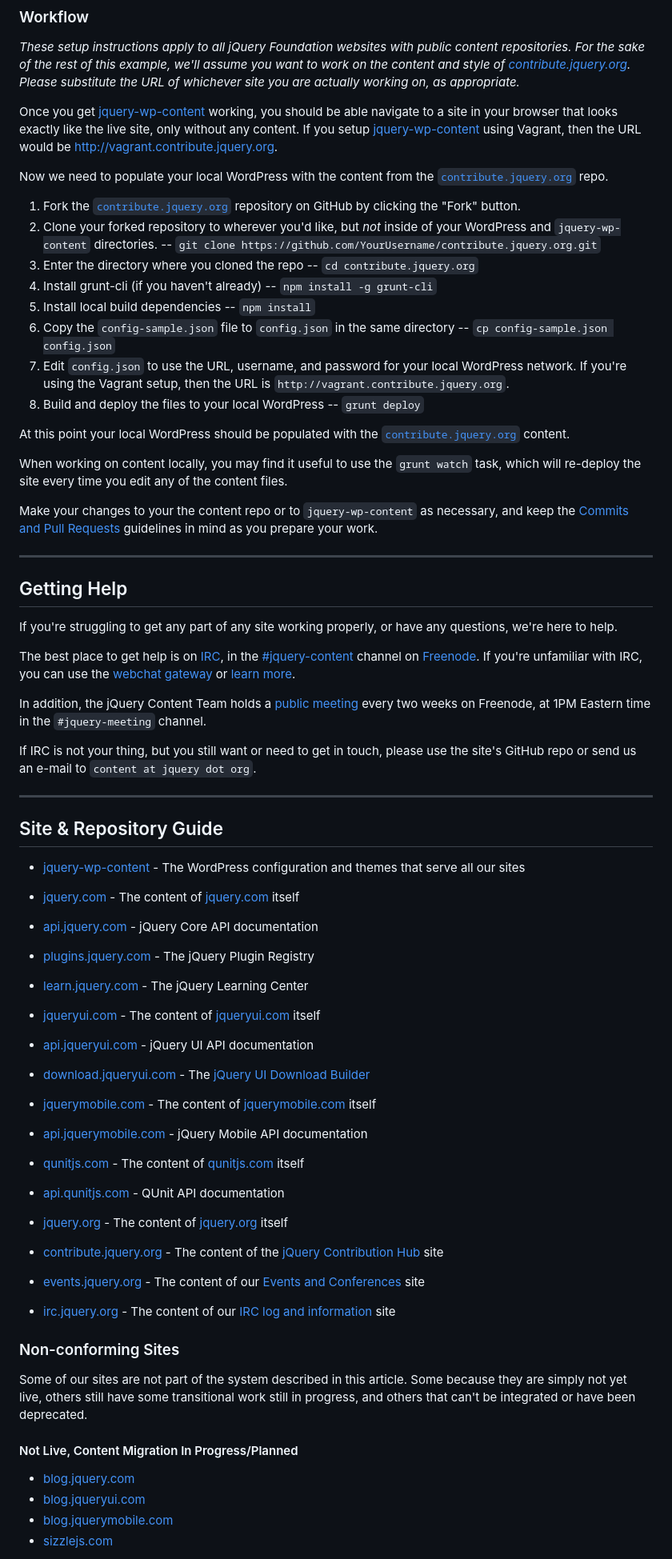
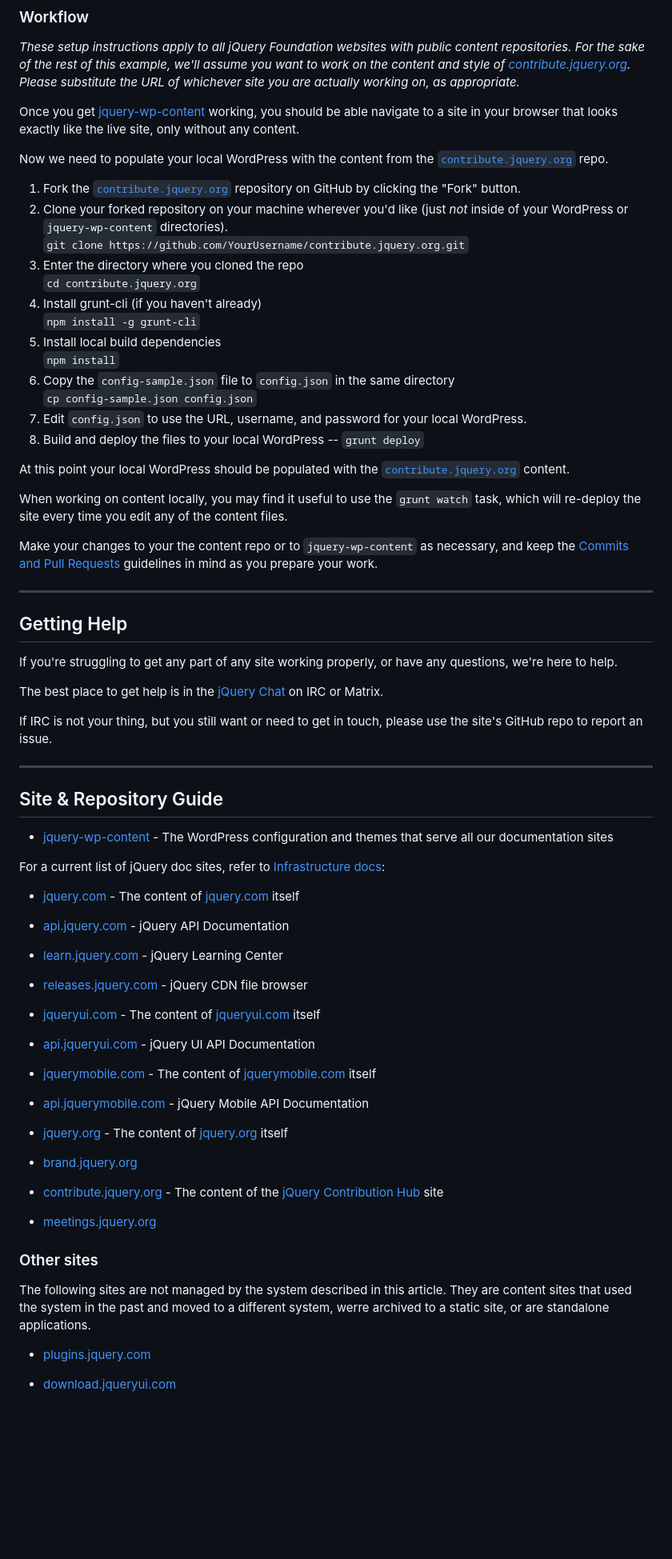
Before and after one commit to jquery/contribute.jquery.org, a Markdown page: pages/web-sites.md, the part around one of its changes. Shown at 80% size. Rendered like a GitHub page; blank space fills up the shorter version.

```diff
--- a/pages/web-sites.md
+++ b/pages/web-sites.md
@@ -194,18 +182,17 @@ you want to work on the content and style of
 of whichever site you are actually working on, as appropriate._
 
 Once you get [jquery-wp-content](https://github.com/jquery/jquery-wp-content) working, you should be able navigate to
-a site in your browser that looks exactly like the live site, only without any content. If you setup
-[jquery-wp-content](https://github.com/jquery/jquery-wp-content) using Vagrant, then the URL would be [http://vagrant.contribute.jquery.org](http://vagrant.contribute.jquery.org).
+a site in your browser that looks exactly like the live site, only without any content.
 
 Now we need to populate your local WordPress with the content from the [`contribute.jquery.org`](https://github.com/jquery/contribute.jquery.org) repo.
 
 1. Fork the [`contribute.jquery.org`](https://github.com/jquery/contribute.jquery.org) repository on GitHub by clicking the "Fork" button.
-1. Clone your forked repository to wherever you'd like, but *not* inside of your WordPress and `jquery-wp-content` directories. -- `git clone https://github.com/YourUsername/contribute.jquery.org.git`
-1. Enter the directory where you cloned the repo -- `cd contribute.jquery.org`
-1. Install grunt-cli (if you haven't already) -- `npm install -g grunt-cli`
-1. Install local build dependencies -- `npm install`
-1. Copy the `config-sample.json` file to `config.json` in the same directory -- `cp config-sample.json config.json`
-1. Edit `config.json` to use the URL, username, and password for your local WordPress network. If you're using the Vagrant setup, then the URL is `http://vagrant.contribute.jquery.org`.
+1. Clone your forked repository on your machine wherever you'd like (just *not* inside of your WordPress or `jquery-wp-content` directories).<br> `git clone https://github.com/YourUsername/contribute.jquery.org.git`
+1. Enter the directory where you cloned the repo <br>`cd contribute.jquery.org`
+1. Install grunt-cli (if you haven't already) <br>`npm install -g grunt-cli`
+1. Install local build dependencies <br>`npm install`
+1. Copy the `config-sample.json` file to `config.json` in the same directory <br>`cp config-sample.json config.json`
+1. Edit `config.json` to use the URL, username, and password for your local WordPress.
 1. Build and deploy the files to your local WordPress -- `grunt deploy`
 
 At this point your local WordPress should be populated with the [`contribute.jquery.org`](https://github.com/jquery/contribute.jquery.org) content.
@@ -224,58 +211,40 @@ work.
 
 If you're struggling to get any part of any site working properly, or have any questions, we're here to help.
 
-The best place to get help is on [IRC](http://irc.jquery.org/), in the
-[#jquery-content](irc://irc.freenode.net/#jquery-content) channel on
-[Freenode](http://freenode.net). If you're unfamiliar with IRC, you can use the
-[webchat gateway](http://webchat.freenode.net/) or [learn
-more](http://irc.jquery.org/irc-help/).
+The best place to get help is in the [jQuery Chat](https://jquery.com/support/) on IRC or Matrix.
 
-In addition, the jQuery Content Team holds a [public meeting](http://jquery.org/meeting/) every two weeks on Freenode, at 1PM Eastern time in the `#jquery-meeting` channel.
-
-If IRC is not your thing, but you still want or need to get in touch, please use the site's GitHub repo or send us an e-mail to `content at jquery dot org`.
+If IRC is not your thing, but you still want or need to get in touch, please use the site's GitHub repo to report an issue.
 
 ---
 
 ## Site & Repository Guide
 
-* [jquery-wp-content](https://github.com/jquery/jquery-wp-content/) - The WordPress configuration and themes that serve all our sites
+* [jquery-wp-content](https://github.com/jquery/jquery-wp-content/) - The WordPress configuration and themes that serve all our documentation sites
 
+For a current list of jQuery doc sites, refer to [Infrastructure docs](https://github.com/jquery/infrastructure-puppet/blob/staging/doc/wordpress.md#doc-sites):
 
 * [jquery.com](https://github.com/jquery/jquery.com/) - The content of [jquery.com](http://jquery.com) itself
-* [api.jquery.com](https://github.com/jquery/api.jquery.com/) - jQuery Core API documentation
-* [plugins.jquery.com](https://github.com/jquery/jquery.com/) - The jQuery Plugin Registry
-* [learn.jquery.com](https://github.com/jquery/learn.jquery.com/) - The jQuery Learning Center
-
+* [api.jquery.com](https://github.com/jquery/api.jquery.com/) - jQuery API Documentation
+* [learn.jquery.com](https://github.com/jquery/learn.jquery.com/) - jQuery Learning Center
+* [releases.jquery.com](https://github.com/jquery/releases.jquery.com/) - jQuery CDN file browser
 
 * [jqueryui.com](https://github.com/jquery/jqueryui.com/) - The content of [jqueryui.com](http://jqueryui.com) itself
-* [api.jqueryui.com](https://github.com/jquery/api.jqueryui.com/) - jQuery UI API documentation
-* [download.jqueryui.com](https://github.com/jquery/download.jqueryui.com/) - The [jQuery UI Download Builder](http://download.jqueryui.com)
-
+* [api.jqueryui.com](https://github.com/jquery/api.jqueryui.com/) - jQuery UI API Documentation
 
 * [jquerymobile.com](https://github.com/jquery/jquerymobile.com/) - The content of [jquerymobile.com](http://jquerymobile.com) itself
-* [api.jquerymobile.com](https://github.com/jquery/api.jquerymobile.com/) - jQuery Mobile API documentation
-
-
-* [qunitjs.com](https://github.com/jquery/qunitjs.com/) - The content of [qunitjs.com](http://qunitjs.com) itself
-* [api.qunitjs.com](https://github.com/jquery/api.qunitjs.com/) - QUnit API documentation
-
+* [api.jquerymobile.com](https://github.com/jquery/api.jquerymobile.com/) - jQuery Mobile API Documentation
 
 * [jquery.org](https://github.com/jquery/jquery.org/) - The content of [jquery.org](http://jquery.org) itself
-* [contribute.jquery.org ](https://github.com/jquery/contribute.jquery.org/) - The content of the [jQuery Contribution Hub](http://contribute.jquery.org) site
-* [events.jquery.org](https://github.com/jquery/events.jquery.org/) - The content of our [Events and Conferences](http://events.jquery.org) site
-* [irc.jquery.org ](https://github.com/jquery/irc.jquery.org/) - The content of our [IRC log and information](http://irc.jquery.org) site
+* [brand.jquery.org](https://github.com/jquery/brand.jquery.org/)
+* [contribute.jquery.org](https://github.com/jquery/contribute.jquery.org/) - The content of the [jQuery Contribution Hub](http://contribute.jquery.org) site
+* [meetings.jquery.org](https://github.com/jquery/meetings.jquery.org/)
 
 <a name="exceptions"></a>
-### Non-conforming Sites
+### Other sites
 
-Some of our sites are not part of the system described in this article. Some
-because they are simply not yet live, others still have some transitional work
-still in progress, and others that can't be integrated or have been deprecated.
+The following sites are not managed by the system described in this article. They are content sites that used the system in the past and moved to a different system, werre archived to a static site, or are standalone applications.
 
-#### Not Live, Content Migration In Progress/Planned
+* [plugins.jquery.com](https://github.com/jquery/jquery.com/)
 
-* [blog.jquery.com](http://blog.jquery.com)
-* [blog.jqueryui.com](http://blog.jqueryui.com)
-* [blog.jquerymobile.com](http://blog.jquerymobile.com)
-* [sizzlejs.com](http://sizzlejs.com)
+* [download.jqueryui.com](https://github.com/jquery/download.jqueryui.com/)
 
```
Also changed, not shown: other parts of pages/web-sites.md (+39 -50 lines), pages/documentation.md (+2 -5 lines).
